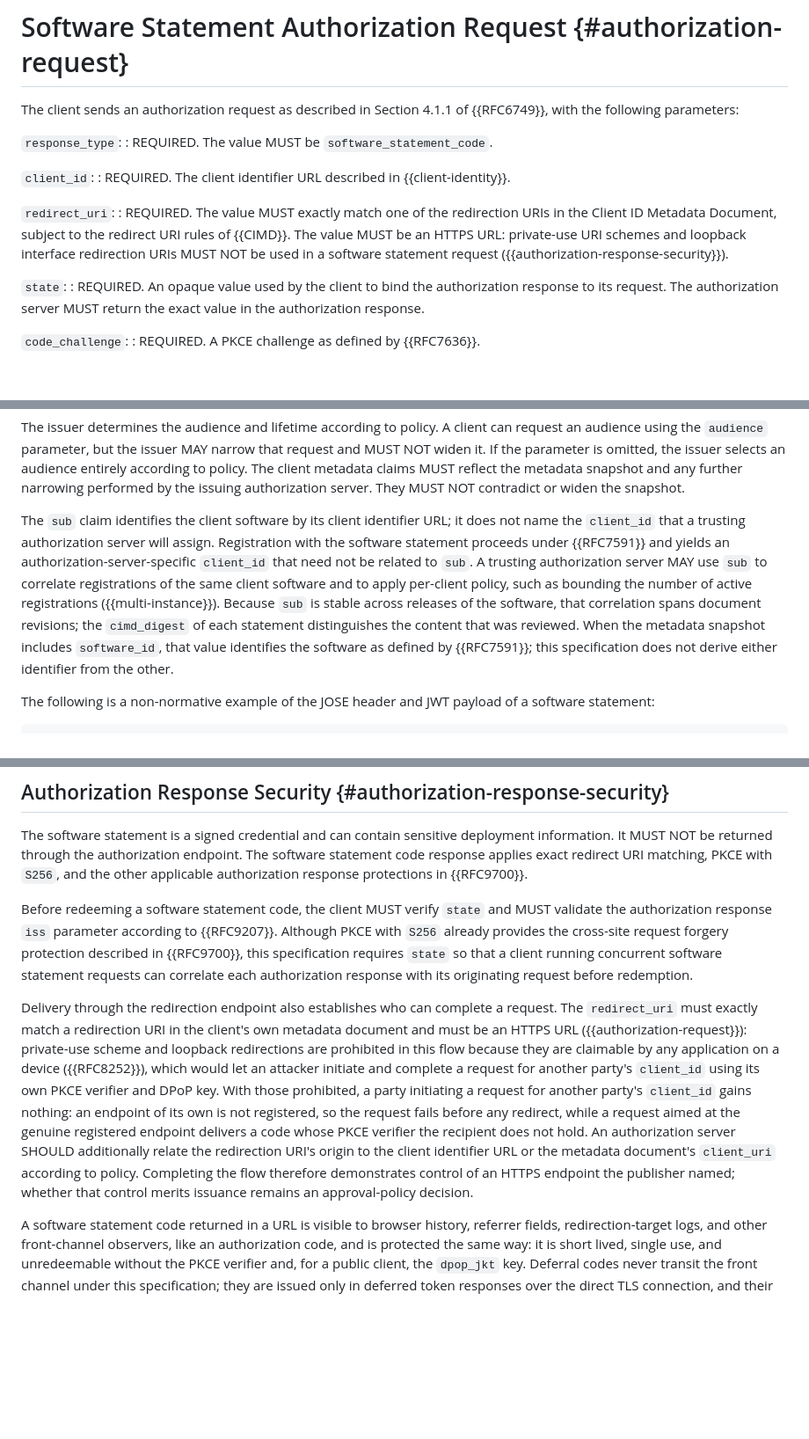
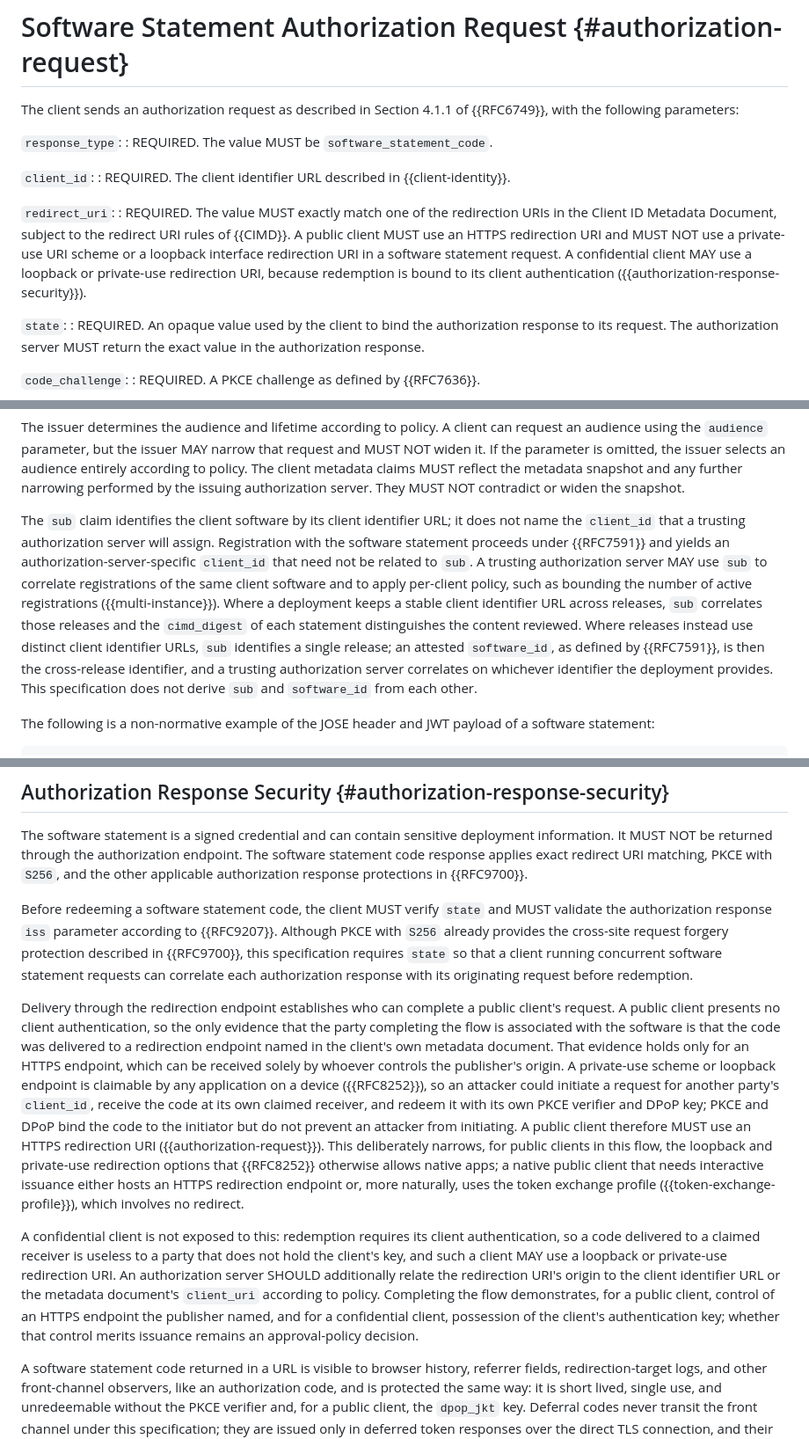
Before and after one commit to mcguinness/draft-mcguinness-oauth-software-statement-issuance, a Markdown page: draft-mcguinness-oauth-software-statement-issuance.md, 3 parts joined by grey strips. Shown at 88% size. Rendered like a GitHub page; blank space fills up the shorter version.

Commit message:
Align with CIMD issue tracker: keys, cross-release identity, redirect scope
Informed by a review of the open oauth-wg CIMD issues. No blocking
conflict was found; these edits resolve one real gap of our own and
three clarifications where CIMD's direction touches our text.

- Key rotation and the digest (CIMD #57, #11, #61): an issuance
  source SHOULD publish keys by reference (jwks_uri), not inline
  (jwks), so routine rotation leaves the document octets and the
  metadata digest unchanged and does not invalidate an issued
  statement; an attested inline jwks binds the digest to specific
  keys, making rotation a re-issuance event. Closes the previously
  undefined interaction between octet-hashing and normal rotation.
- Cross-release identity (CIMD #55): scope the claim that sub is
  stable across releases to deployments that keep a stable client
  identifier URL; where releases use distinct URLs, an attested
  software_id is the cross-release identifier. Removes an overclaim
  as the WG converges on per-release client_id plus software_id.
- Redirect scope (CIMD #81, #10): narrow the loopback/private-use
  prohibition to public clients, whose only association signal is
  unclaimable HTTPS delivery; a confidential client MAY use loopback
  or private-use because redemption is bound to its client
  authentication. Restores the native-confidential-client case and
  composes with CIMD #36. Marked as a deliberate RFC 8252 profile
  narrowing.
- Auth-method capability lists (CIMD #87): classification uses the
  singular token_endpoint_auth_method; a client wanting a
  deterministic classification declares it. Forward-compatible with
  a possible supported-methods capability array.

```diff
--- a/draft-mcguinness-oauth-software-statement-issuance.md
+++ b/draft-mcguinness-oauth-software-statement-issuance.md
@@ -295,7 +299,7 @@ The client sends an authorization request as described in Section 4.1.1 of {{RFC
 : REQUIRED. The client identifier URL described in {{client-identity}}.
 
 `redirect_uri`:
-: REQUIRED. The value MUST exactly match one of the redirection URIs in the Client ID Metadata Document, subject to the redirect URI rules of {{CIMD}}. The value MUST be an HTTPS URL: private-use URI schemes and loopback interface redirection URIs MUST NOT be used in a software statement request ({{authorization-response-security}}).
+: REQUIRED. The value MUST exactly match one of the redirection URIs in the Client ID Metadata Document, subject to the redirect URI rules of {{CIMD}}. A public client MUST use an HTTPS redirection URI and MUST NOT use a private-use URI scheme or a loopback interface redirection URI in a software statement request. A confidential client MAY use a loopback or private-use redirection URI, because redemption is bound to its client authentication ({{authorization-response-security}}).
 
 `state`:
 : REQUIRED. An opaque value used by the client to bind the authorization response to its request. The authorization server MUST return the exact value in the authorization response.
@@ -564,7 +568,7 @@ Each metadata claim MUST be client metadata registered in the IANA "OAuth Dynami
 
 The issuer determines the audience and lifetime according to policy. A client can request an audience using the `audience` parameter, but the issuer MAY narrow that request and MUST NOT widen it. If the parameter is omitted, the issuer selects an audience entirely according to policy. The client metadata claims MUST reflect the metadata snapshot and any further narrowing performed by the issuing authorization server. They MUST NOT contradict or widen the snapshot.
 
-The `sub` claim identifies the client software by its client identifier URL; it does not name the `client_id` that a trusting authorization server will assign. Registration with the software statement proceeds under {{RFC7591}} and yields an authorization-server-specific `client_id` that need not be related to `sub`. A trusting authorization server MAY use `sub` to correlate registrations of the same client software and to apply per-client policy, such as bounding the number of active registrations ({{multi-instance}}). Because `sub` is stable across releases of the software, that correlation spans document revisions; the `cimd_digest` of each statement distinguishes the content that was reviewed. When the metadata snapshot includes `software_id`, that value identifies the software as defined by {{RFC7591}}; this specification does not derive either identifier from the other.
+The `sub` claim identifies the client software by its client identifier URL; it does not name the `client_id` that a trusting authorization server will assign. Registration with the software statement proceeds under {{RFC7591}} and yields an authorization-server-specific `client_id` that need not be related to `sub`. A trusting authorization server MAY use `sub` to correlate registrations of the same client software and to apply per-client policy, such as bounding the number of active registrations ({{multi-instance}}). Where a deployment keeps a stable client identifier URL across releases, `sub` correlates those releases and the `cimd_digest` of each statement distinguishes the content reviewed. Where releases instead use distinct client identifier URLs, `sub` identifies a single release; an attested `software_id`, as defined by {{RFC7591}}, is then the cross-release identifier, and a trusting authorization server correlates on whichever identifier the deployment provides. This specification does not derive `sub` and `software_id` from each other.
 
 The following is a non-normative example of the JOSE header and JWT payload of a software statement:
 
@@ -701,7 +705,9 @@ The software statement is a signed credential and can contain sensitive deployme
 
 Before redeeming a software statement code, the client MUST verify `state` and MUST validate the authorization response `iss` parameter according to {{RFC9207}}. Although PKCE with `S256` already provides the cross-site request forgery protection described in {{RFC9700}}, this specification requires `state` so that a client running concurrent software statement requests can correlate each authorization response with its originating request before redemption.
 
-Delivery through the redirection endpoint also establishes who can complete a request. The `redirect_uri` must exactly match a redirection URI in the client's own metadata document and must be an HTTPS URL ({{authorization-request}}): private-use scheme and loopback redirections are prohibited in this flow because they are claimable by any application on a device ({{RFC8252}}), which would let an attacker initiate and complete a request for another party's `client_id` using its own PKCE verifier and DPoP key. With those prohibited, a party initiating a request for another party's `client_id` gains nothing: an endpoint of its own is not registered, so the request fails before any redirect, while a request aimed at the genuine registered endpoint delivers a code whose PKCE verifier the recipient does not hold. An authorization server SHOULD additionally relate the redirection URI's origin to the client identifier URL or the metadata document's `client_uri` according to policy. Completing the flow therefore demonstrates control of an HTTPS endpoint the publisher named; whether that control merits issuance remains an approval-policy decision.
+Delivery through the redirection endpoint establishes who can complete a public client's request. A public client presents no client authentication, so the only evidence that the party completing the flow is associated with the software is that the code was delivered to a redirection endpoint named in the client's own metadata document. That evidence holds only for an HTTPS endpoint, which can be received solely by whoever controls the publisher's origin. A private-use scheme or loopback endpoint is claimable by any application on a device ({{RFC8252}}), so an attacker could initiate a request for another party's `client_id`, receive the code at its own claimed receiver, and redeem it with its own PKCE verifier and DPoP key; PKCE and DPoP bind the code to the initiator but do not prevent an attacker from initiating. A public client therefore MUST use an HTTPS redirection URI ({{authorization-request}}). This deliberately narrows, for public clients in this flow, the loopback and private-use redirection options that {{RFC8252}} otherwise allows native apps; a native public client that needs interactive issuance either hosts an HTTPS redirection endpoint or, more naturally, uses the token exchange profile ({{token-exchange-profile}}), which involves no redirect.
+
+A confidential client is not exposed to this: redemption requires its client authentication, so a code delivered to a claimed receiver is useless to a party that does not hold the client's key, and such a client MAY use a loopback or private-use redirection URI. An authorization server SHOULD additionally relate the redirection URI's origin to the client identifier URL or the metadata document's `client_uri` according to policy. Completing the flow demonstrates, for a public client, control of an HTTPS endpoint the publisher named, and for a confidential client, possession of the client's authentication key; whether that control merits issuance remains an approval-policy decision.
 
 A software statement code returned in a URL is visible to browser history, referrer fields, redirection-target logs, and other front-channel observers, like an authorization code, and is protected the same way: it is short lived, single use, and unredeemable without the PKCE verifier and, for a public client, the `dpop_jkt` key. Deferral codes never transit the front channel under this specification; they are issued only in deferred token responses over the direct TLS connection, and their theft is contained by sender-constrained polling and cancellation ({{deferred-processing}}). Deployments sensitive to URL disclosure of the software statement code can use the `form_post` response mode {{FORM-POST}} as described in {{software-statement-code-response}}; the fragment response mode SHOULD NOT be used.
 
```
Also changed, not shown: other parts of draft-mcguinness-oauth-software-statement-issuance.md (+4 -0 lines).
